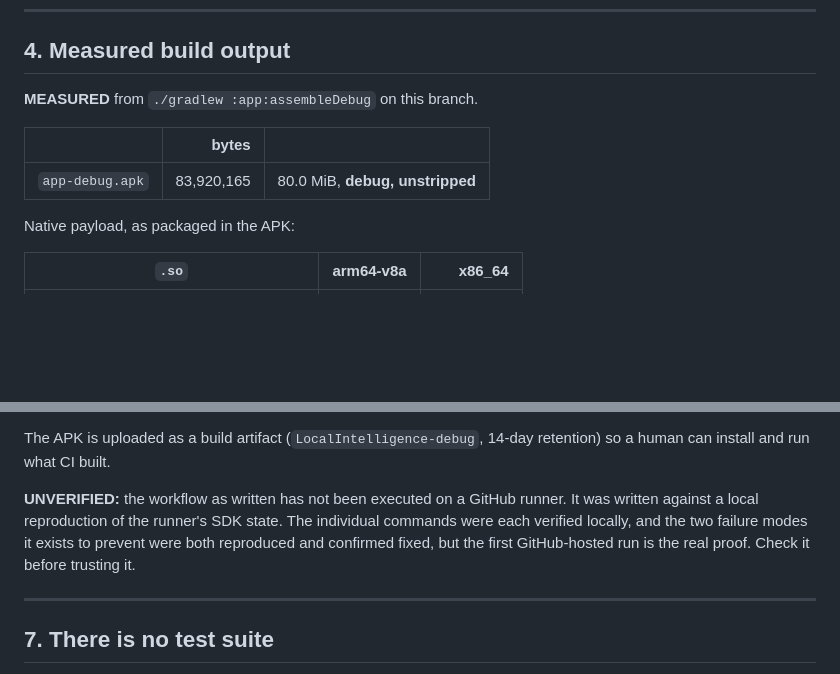
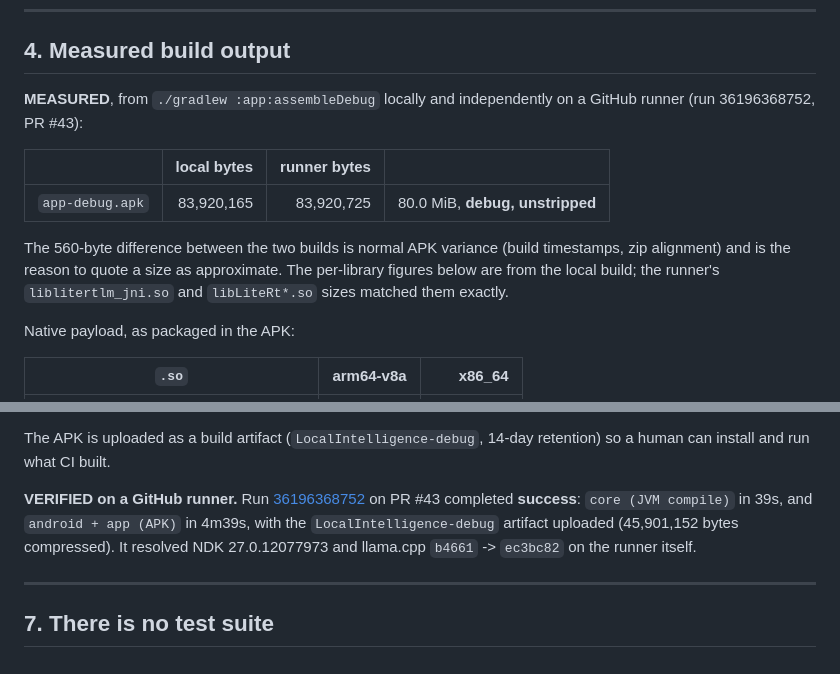
Before and after one commit to riceharvest/LocalIntelligence, a Markdown page: docs/build.md, 2 parts joined by grey strips. GitHub-like rendering; blank space fills up the shorter version.

Commit message:
docs(build): record the green runner result and the local/runner size delta
CI passed on a real GitHub runner: core 39s, APK 4m39s, artifact uploaded.
The old "UNVERIFIED: not yet run on a runner" caveat is now false, so it is
replaced with the run URL. The APK is 83,920,725 B on the runner vs
83,920,165 B locally; both are recorded, since that spread is the reason to
quote a size as approximate rather than exact.

```diff
--- a/docs/build.md
+++ b/docs/build.md
@@ -135,11 +135,17 @@ changing what is compiled.
 
 ## 4. Measured build output
 
-**MEASURED** from `./gradlew :app:assembleDebug` on this branch.
+**MEASURED**, from `./gradlew :app:assembleDebug` locally and independently on
+a GitHub runner (run 36196368752, PR #43):
 
-| | bytes | |
-|---|---:|---|
-| `app-debug.apk` | 83,920,165 | 80.0 MiB, **debug, unstripped** |
+| | local bytes | runner bytes | |
+|---|---:|---:|---|
+| `app-debug.apk` | 83,920,165 | 83,920,725 | 80.0 MiB, **debug, unstripped** |
+
+The 560-byte difference between the two builds is normal APK variance (build
+timestamps, zip alignment) and is the reason to quote a size as approximate.
+The per-library figures below are from the local build; the runner's
+`liblitertlm_jni.so` and `libLiteRt*.so` sizes matched them exactly.
 
 Native payload, as packaged in the APK:
 
@@ -208,11 +214,12 @@ llama.cpp, verifies the resolved NDK and the resolved llama.cpp commit, builds
 The APK is uploaded as a build artifact (`LocalIntelligence-debug`,
 14-day retention) so a human can install and run what CI built.
 
-**UNVERIFIED:** the workflow as written has not been executed on a GitHub runner.
-It was written against a local reproduction of the runner's SDK state. The
-individual commands were each verified locally, and the two failure modes it
-exists to prevent were both reproduced and confirmed fixed, but the first
-GitHub-hosted run is the real proof. Check it before trusting it.
+**VERIFIED on a GitHub runner.** Run
+[36196368752](https://github.com/riceharvest/LocalIntelligence/actions/runs/36196368752)
+on PR #43 completed **success**: `core (JVM compile)` in 39s, and
+`android + app (APK)` in 4m39s, with the `LocalIntelligence-debug` artifact
+uploaded (45,901,152 bytes compressed). It resolved NDK 27.0.12077973 and
+llama.cpp `b4661` -> `ec3bc82` on the runner itself.
 
 ---
 
```
Also changed, not shown: README.md (+6 -4 lines).
